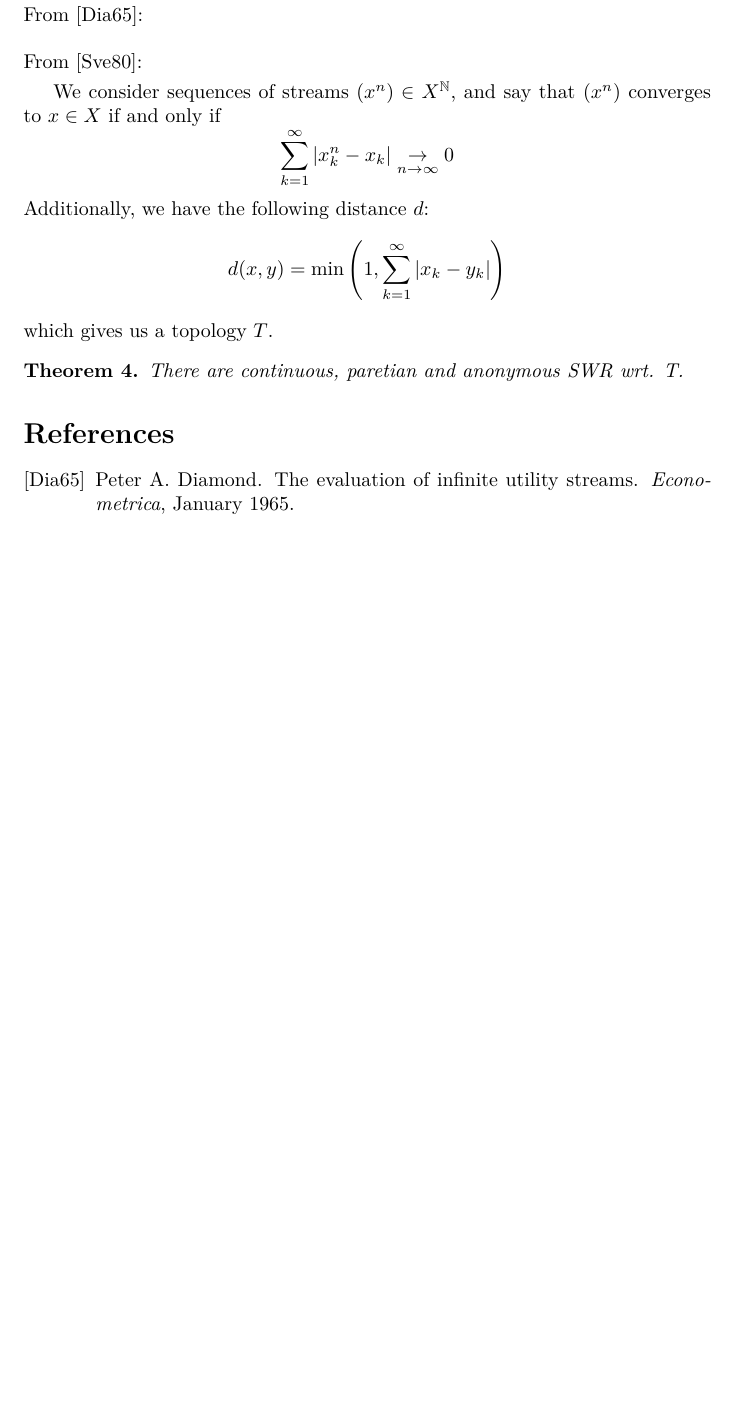
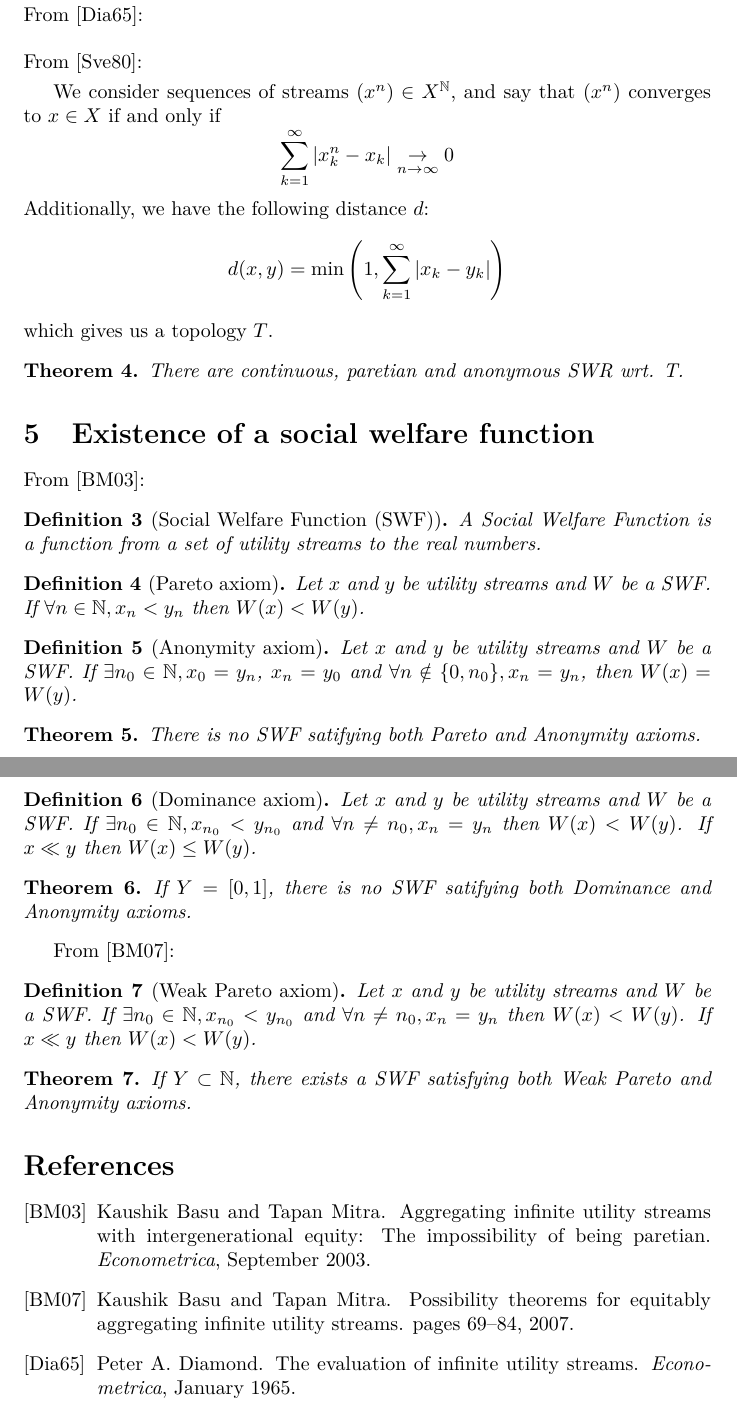
Before and after one commit to nicomarg/IntergenerationalEquityResults, a LaTeX document (src/results_summary.tex): part of page 2 of 2 before the commit and two parts of pages 2 and 3 of 3 after it, the two joined at a grey line, cut so that both start at the same text, the shorter picture padded with empty space. Compiled offline with pdfLaTeX.

Commit message:
Ajout des résultats de Basu et Mitra de 2003

```diff
--- a/src/results_summary.tex
+++ b/src/results_summary.tex
@@ -103,6 +103,49 @@ which gives us a topology $T$.
     There are continuous, paretian and anonymous SWR wrt. T.
 \end{theorem}
 
+\section{Existence of a social welfare function}
+
+From \cite{basumitra03}:
+
+\begin{definition}[Social Welfare Function (SWF)]
+  A Social Welfare Function is a function from a set of utility streams to the real numbers.
+\end{definition}
+
+\begin{definition}[Pareto axiom]
+  Let $x$ and $y$ be utility streams and $W$ be a SWF.
+  If $\forall n \in\mathbb N,x_n<y_n$ then $W(x)<W(y)$.
+\end{definition}
+
+\begin{definition}[Anonymity axiom]
+  Let $x$ and $y$ be utility streams and $W$ be a SWF.
+  If $\exists n_0 \in\mathbb N,x_0=y_n$, $x_n=y_0$ and $\forall n\notin\{0,n_0\}, x_n=y_n$, then $W(x)=W(y)$.
+\end{definition}
+
+\begin{theorem}
+  There is no SWF satifying both Pareto and Anonymity axioms.
+\end{theorem}
+
+\begin{definition}[Dominance axiom]
+  Let $x$ and $y$ be utility streams and $W$ be a SWF.
+  If $\exists n_0\in\mathbb N, x_{n_0}<y_{n_0}$ and $\forall n\neq n_0, x_n=y_n$ then $W(x)<W(y)$.
+  If $x\ll y$ then $W(x)\leq W(y)$.
+\end{definition}
+
+\begin{theorem}
+  If $Y=[0,1]$, there is no SWF satifying both Dominance and Anonymity axioms.
+\end{theorem}
+
+From \cite{basumitra07p}:
+\begin{definition}[Weak Pareto axiom]
+  Let $x$ and $y$ be utility streams and $W$ be a SWF.
+  If $\exists n_0\in\mathbb N, x_{n_0}<y_{n_0}$ and $\forall n\neq n_0, x_n=y_n$ then $W(x)<W(y)$.
+  If $x\ll y$ then $W(x)< W(y)$.
+\end{definition}
+
+\begin{theorem}
+  If $Y\subset\mathbb N$, there exists a SWF satisfying both Weak Pareto and Anonymity axioms.
+\end{theorem}
+
 \bibliographystyle{alpha}
 \bibliography{bibliography}
 \end{document}
```
Also changed, not shown: src/bibliography.bib (+15 -0 lines), 1 other file.
